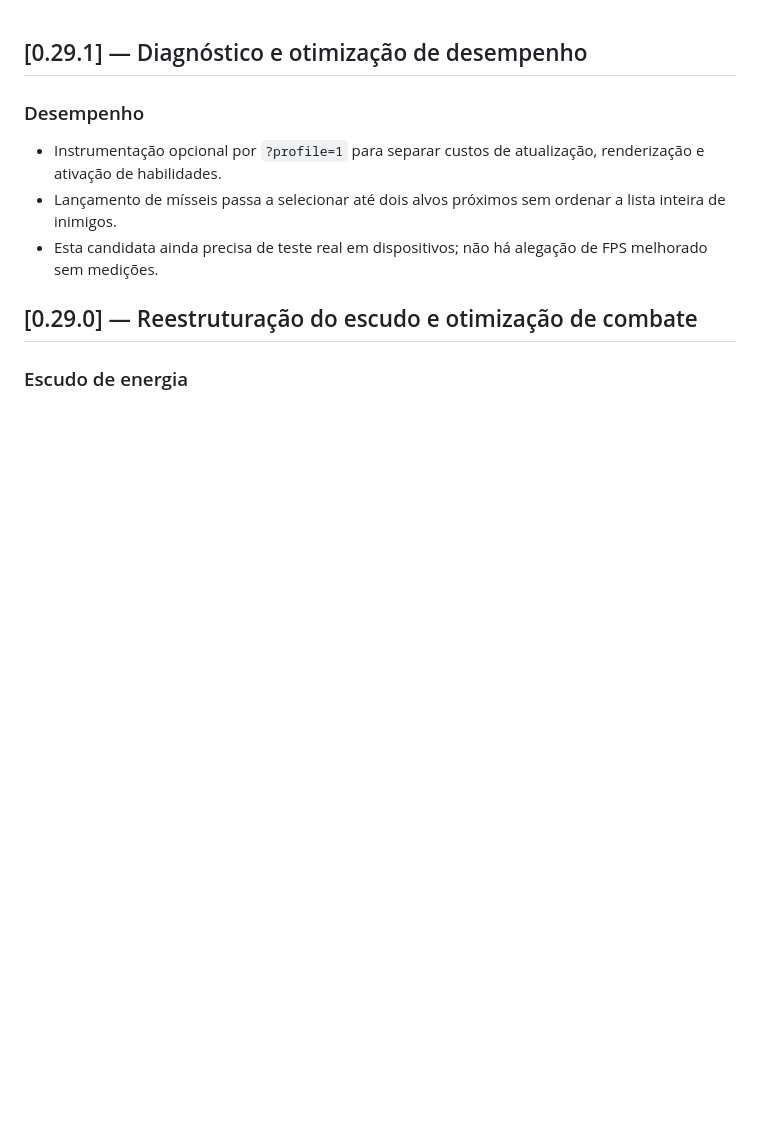
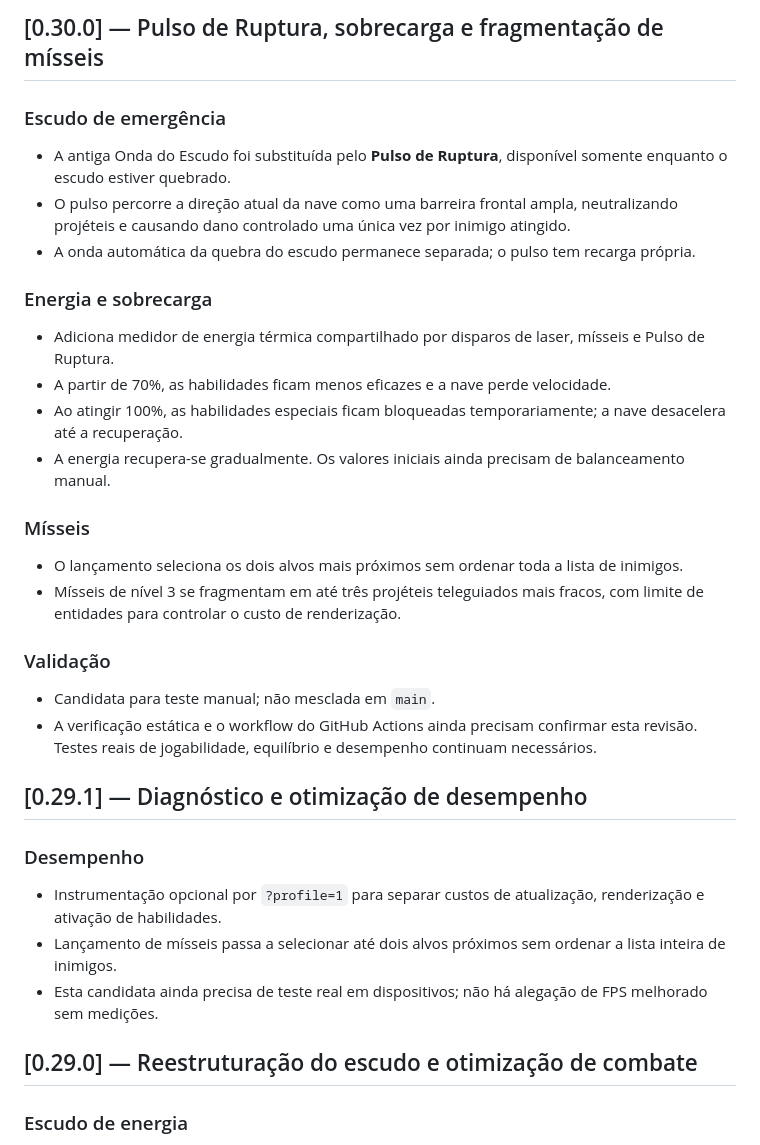
Before and after one commit to claudiohenriky/GALACTIC-DEFENDER, a Markdown page: CHANGELOG.md, the part around the change. Rendered like a GitHub page; blank space fills up the shorter version.

Commit message:
docs: record v0.30.0 rupture pulse and overload systems

```diff
--- a/CHANGELOG.md
+++ b/CHANGELOG.md
@@ -1,3 +1,24 @@
+## [0.30.0] — Pulso de Ruptura, sobrecarga e fragmentação de mísseis
+
+### Escudo de emergência
+- A antiga Onda do Escudo foi substituída pelo **Pulso de Ruptura**, disponível somente enquanto o escudo estiver quebrado.
+- O pulso percorre a direção atual da nave como uma barreira frontal ampla, neutralizando projéteis e causando dano controlado uma única vez por inimigo atingido.
+- A onda automática da quebra do escudo permanece separada; o pulso tem recarga própria.
+
+### Energia e sobrecarga
+- Adiciona medidor de energia térmica compartilhado por disparos de laser, mísseis e Pulso de Ruptura.
+- A partir de 70%, as habilidades ficam menos eficazes e a nave perde velocidade.
+- Ao atingir 100%, as habilidades especiais ficam bloqueadas temporariamente; a nave desacelera até a recuperação.
+- A energia recupera-se gradualmente. Os valores iniciais ainda precisam de balanceamento manual.
+
+### Mísseis
+- O lançamento seleciona os dois alvos mais próximos sem ordenar toda a lista de inimigos.
+- Mísseis de nível 3 se fragmentam em até três projéteis teleguiados mais fracos, com limite de entidades para controlar o custo de renderização.
+
+### Validação
+- Candidata para teste manual; não mesclada em `main`.
+- A verificação estática e o workflow do GitHub Actions ainda precisam confirmar esta revisão. Testes reais de jogabilidade, equilíbrio e desempenho continuam necessários.
+
 ## [0.29.1] — Diagnóstico e otimização de desempenho
 
 ### Desempenho
```
